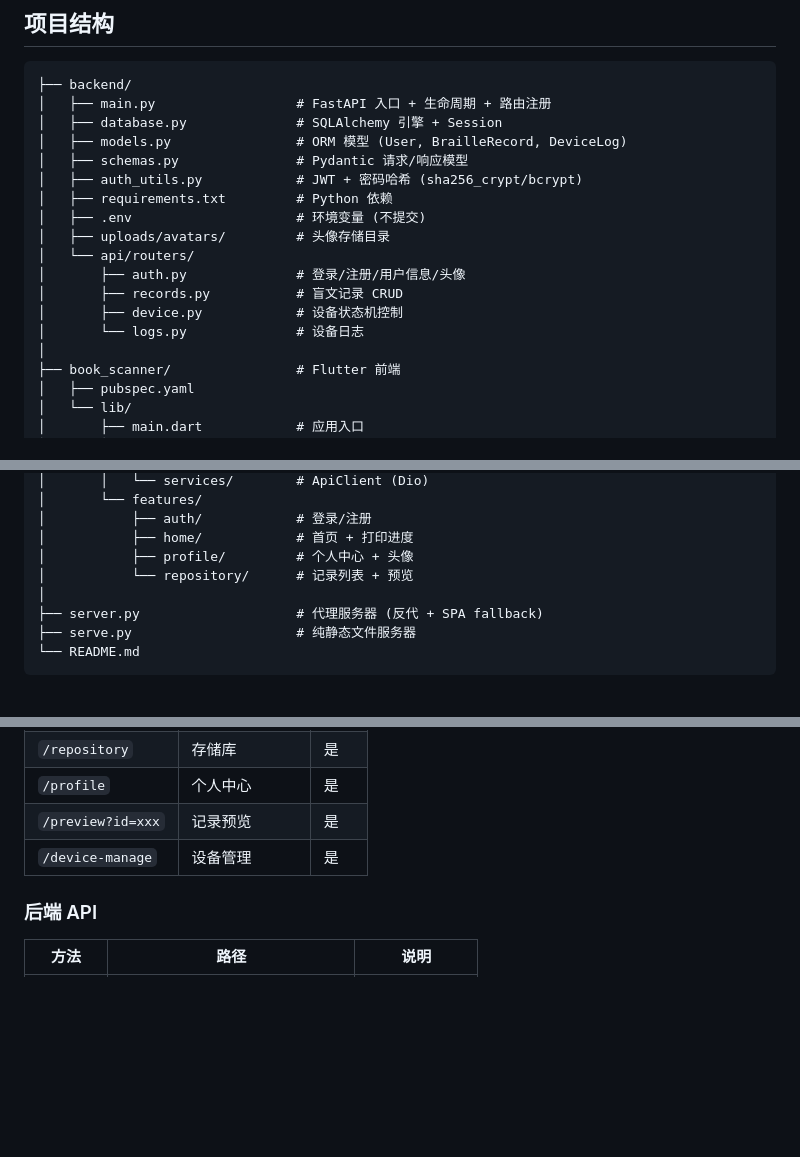
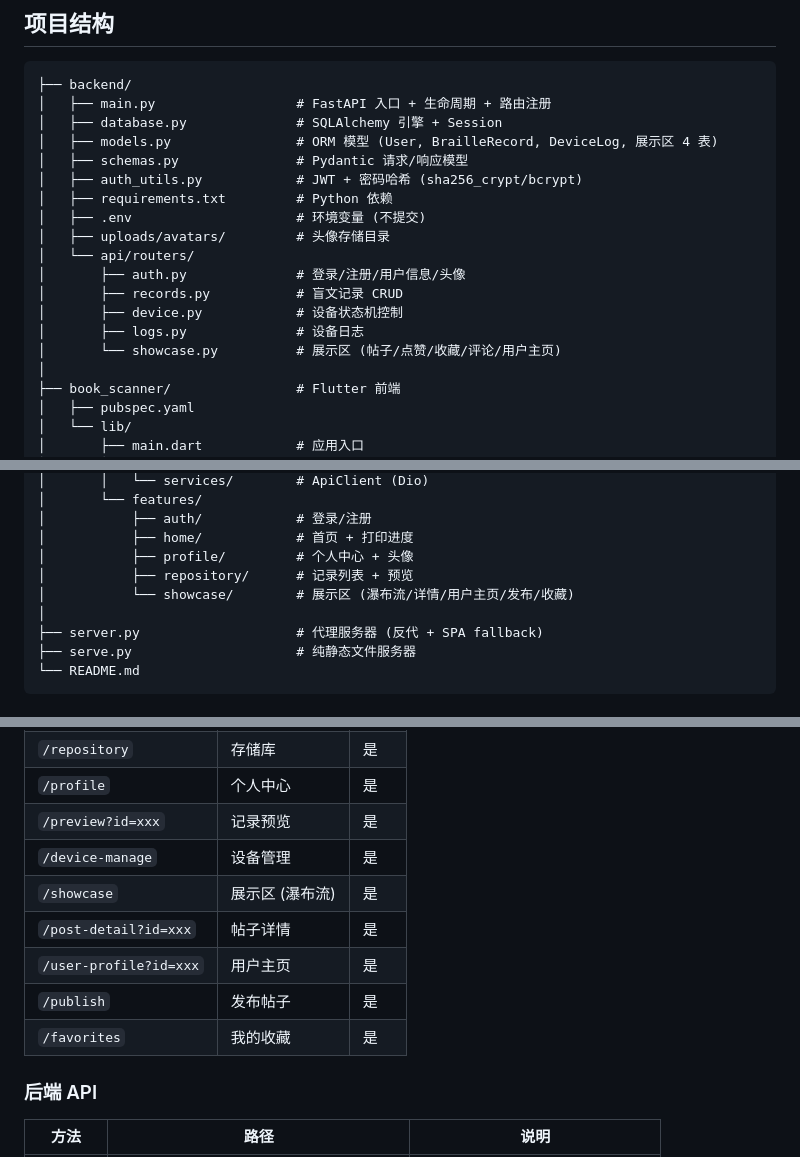
Before and after one commit to penglinghuo-alt/Bi_Sheng_Glimmer, a Markdown page: README.md, 3 parts joined by grey strips. Drawn GitHub-style; blank space fills up the shorter version.

```diff
--- a/README.md
+++ b/README.md
@@ -205,7 +250,7 @@ DB_NAME=bisheng_glimmer
 ├── backend/
 │   ├── main.py                  # FastAPI 入口 + 生命周期 + 路由注册
 │   ├── database.py              # SQLAlchemy 引擎 + Session
-│   ├── models.py                # ORM 模型 (User, BrailleRecord, DeviceLog)
+│   ├── models.py                # ORM 模型 (User, BrailleRecord, DeviceLog, 展示区 4 表)
 │   ├── schemas.py               # Pydantic 请求/响应模型
 │   ├── auth_utils.py            # JWT + 密码哈希 (sha256_crypt/bcrypt)
 │   ├── requirements.txt         # Python 依赖
@@ -215,7 +260,8 @@ DB_NAME=bisheng_glimmer
 │       ├── auth.py              # 登录/注册/用户信息/头像
 │       ├── records.py           # 盲文记录 CRUD
 │       ├── device.py            # 设备状态机控制
-│       └── logs.py              # 设备日志
+│       ├── logs.py              # 设备日志
+│       └── showcase.py          # 展示区 (帖子/点赞/收藏/评论/用户主页)
 │
 ├── book_scanner/                # Flutter 前端
 │   ├── pubspec.yaml
@@ -235,7 +281,8 @@ DB_NAME=bisheng_glimmer
 │           ├── auth/            # 登录/注册
 │           ├── home/            # 首页 + 打印进度
 │           ├── profile/         # 个人中心 + 头像
-│           └── repository/      # 记录列表 + 预览
+│           ├── repository/      # 记录列表 + 预览
+│           └── showcase/        # 展示区 (瀑布流/详情/用户主页/发布/收藏)
 │
 ├── server.py                    # 代理服务器 (反代 + SPA fallback)
 ├── serve.py                     # 纯静态文件服务器
@@ -294,6 +341,11 @@ CREATE DATABASE bisheng_glimmer CHARACTER SET utf8mb4 COLLATE utf8mb4_unicode_ci
 | `/profile` | 个人中心 | 是 |
 | `/preview?id=xxx` | 记录预览 | 是 |
 | `/device-manage` | 设备管理 | 是 |
+| `/showcase` | 展示区 (瀑布流) | 是 |
+| `/post-detail?id=xxx` | 帖子详情 | 是 |
+| `/user-profile?id=xxx` | 用户主页 | 是 |
+| `/publish` | 发布帖子 | 是 |
+| `/favorites` | 我的收藏 | 是 |
 
 ### 后端 API
 
```
Also changed, not shown: other parts of README.md (+110 -1 lines).
